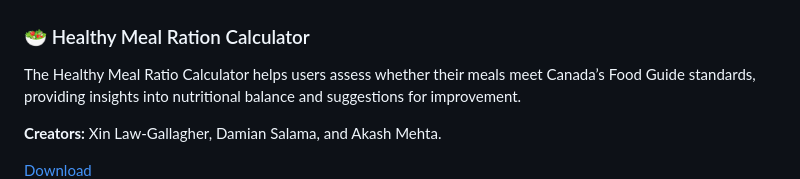
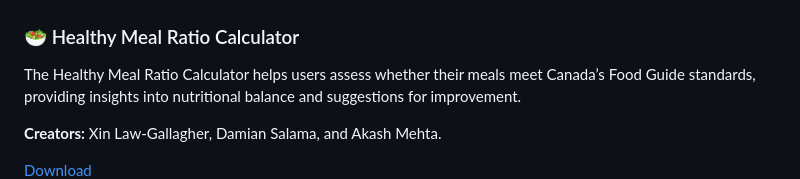
Before and after one commit to artssci/apps2025, a Markdown page: README.md, the part around one of its changes. Rendered like a GitHub page.

```diff
--- a/README.md
+++ b/README.md
@@ -34,6 +34,6 @@ Welcome to our app showcase! Here are 9 amazing apps created by ARTSSCI 3C03 stu
 
   <div class="app-card">
     <img src="images/app2.png" alt="App 2">
-    <h3>🥗 Healthy Meal Ration Calculator</h3>
+    <h3>🥗 Healthy Meal Ratio Calculator</h3>
     <p>The Healthy Meal Ratio Calculator helps users assess whether their meals meet Canada’s Food Guide standards, providing insights into nutritional balance and suggestions for improvement.</p>
     <p><strong>Creators:</strong> Xin Law-Gallagher, Damian Salama, and Akash Mehta.</p>
```
Also changed, not shown: other parts of README.md (+3 -3 lines).
